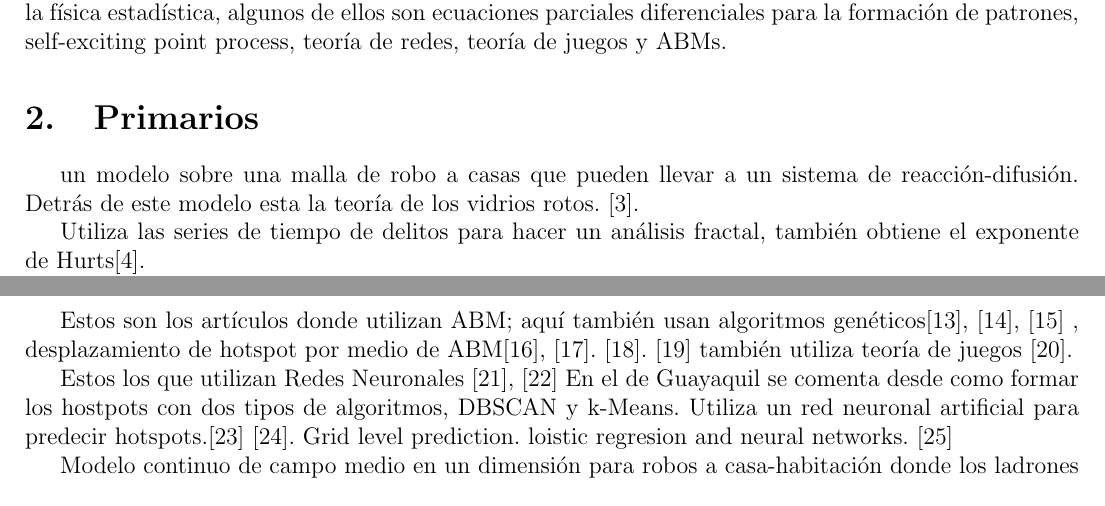
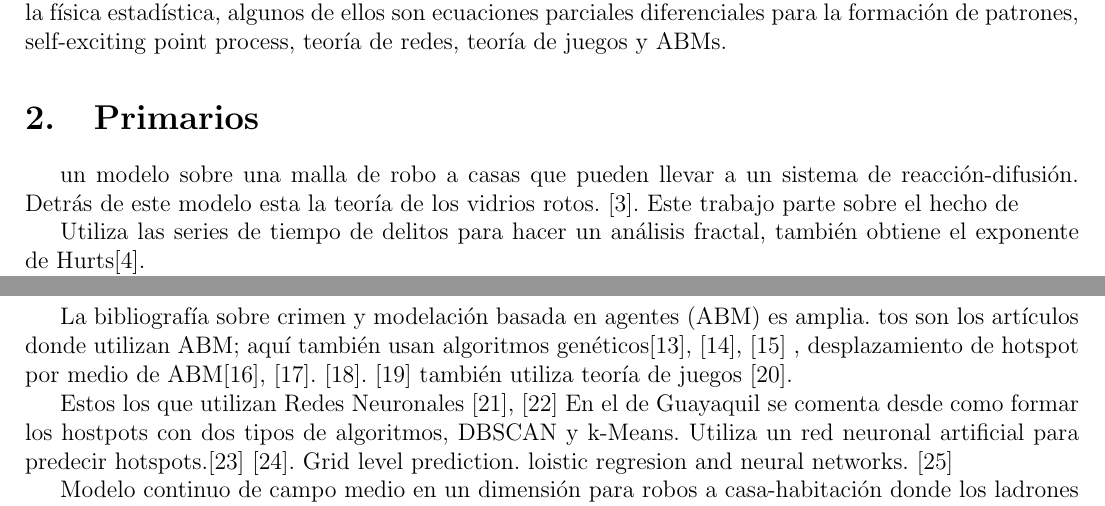
Before and after one commit to pachichi/crimenCDMX, a LaTeX document (docs/revision.tex): two parts of pages 1 and 2 of 6, joined at a grey line, cut so that both start at the same text. Compiled offline with pdfLaTeX.

Commit message:
Algunas líneas al texto

```diff
--- a/docs/revision.tex
+++ b/docs/revision.tex
@@ -30,7 +30,7 @@ Como punto de partida se puede consultar algunos reviews \mcite{gordon_random_20
 
 \section{Primarios}
 
-un modelo sobre una malla de robo a casas que pueden llevar a un sistema de reacción-difusión. Detrás de este modelo esta la teoría de los vidrios rotos. \cite{short_statistical_2008}.
+un modelo sobre una malla de robo a casas que pueden llevar a un sistema de reacción-difusión. Detrás de este modelo esta la teoría de los vidrios rotos. \cite{short_statistical_2008}. Este trabajo parte sobre el hecho de
 
 
 Utiliza las series de tiempo de delitos para hacer un análisis fractal, también obtiene el exponente de Hurts\cite{melgarejo_multifractal_2017}.
@@ -50,7 +50,7 @@ En este hablan también de los calculos de la estadística espacial (spatial des
 
 Estos los que utilizan enfoque de redes sobre las calles\cite{rosser_predictive_2017}. \cite{porta_network_2006} \cite{porta_network_2006-1} \cite{davies_modelling_2013}
 
-Estos son los artículos donde utilizan ABM; aquí también usan algoritmos genéticos\cite{furtado_bio-inspired_2009}, \cite{malleson_agent-based_2009}, \cite{malleson_crime_2010} , desplazamiento de hotspot por medio de ABM\cite{wang_analyzing_2014}, \cite{devia_generating_2013}. \cite{hegemann_geographical_2011}. \cite{groff_simulation_2007} también utiliza teoría de juegos  \cite{bruni_what_2013}.
+La bibliografía sobre crimen y modelación basada en agentes (ABM) es amplia. tos son los artículos donde utilizan ABM; aquí también usan algoritmos genéticos\cite{furtado_bio-inspired_2009}, \cite{malleson_agent-based_2009}, \cite{malleson_crime_2010} , desplazamiento de hotspot por medio de ABM\cite{wang_analyzing_2014}, \cite{devia_generating_2013}. \cite{hegemann_geographical_2011}. \cite{groff_simulation_2007} también utiliza teoría de juegos  \cite{bruni_what_2013}.
 
 
 Estos los que utilizan Redes Neuronales \cite{francisco_alisis_2015}, \cite{olligschlaeger_artificial_1998}
```
Also changed, not shown: docs/revision.tex (2 more changed lines).
